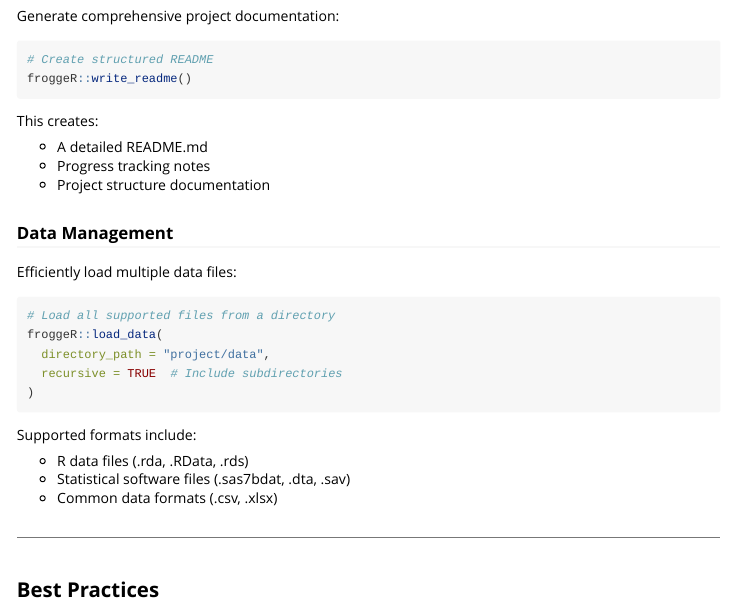
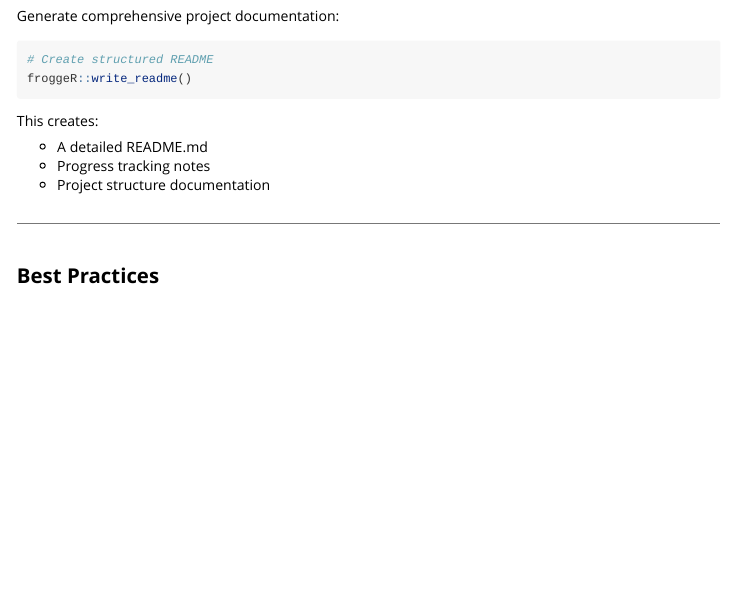
Before and after one commit to kyleGrealis/froggeR, an R Markdown document (vignettes/hopping-into-quarto.Rmd): the page in a window 1100 px wide, from 2060 px down. Rendered offline with R 4.5, knitr and Pandoc, with nearby package versions.

Commit message:
edit: removing old function refs

````diff
--- a/vignettes/hopping-into-quarto.Rmd
+++ b/vignettes/hopping-into-quarto.Rmd
@@ -129,24 +129,6 @@ This creates:
 * Progress tracking notes
 * Project structure documentation
 
-### Data Management
-
-Efficiently load multiple data files:
-
-```r
-# Load all supported files from a directory
-froggeR::load_data(
-  directory_path = "project/data",
-  recursive = TRUE  # Include subdirectories
-)
-```
-
-Supported formats include:
-
-* R data files (.rda, .RData, .rds)
-* Statistical software files (.sas7bdat, .dta, .sav)
-* Common data formats (.csv, .xlsx)
-
 ----
 
 ## Best Practices
````
